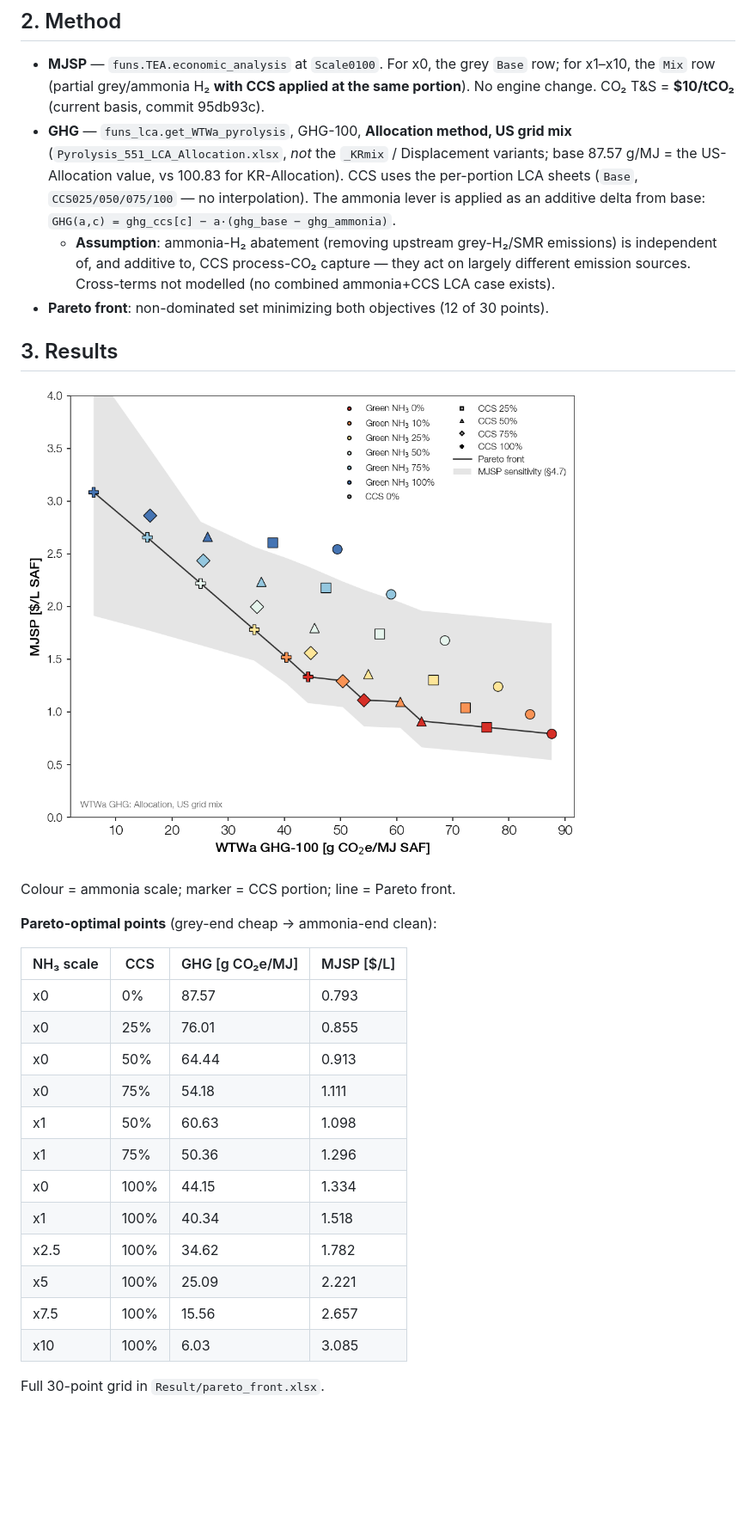
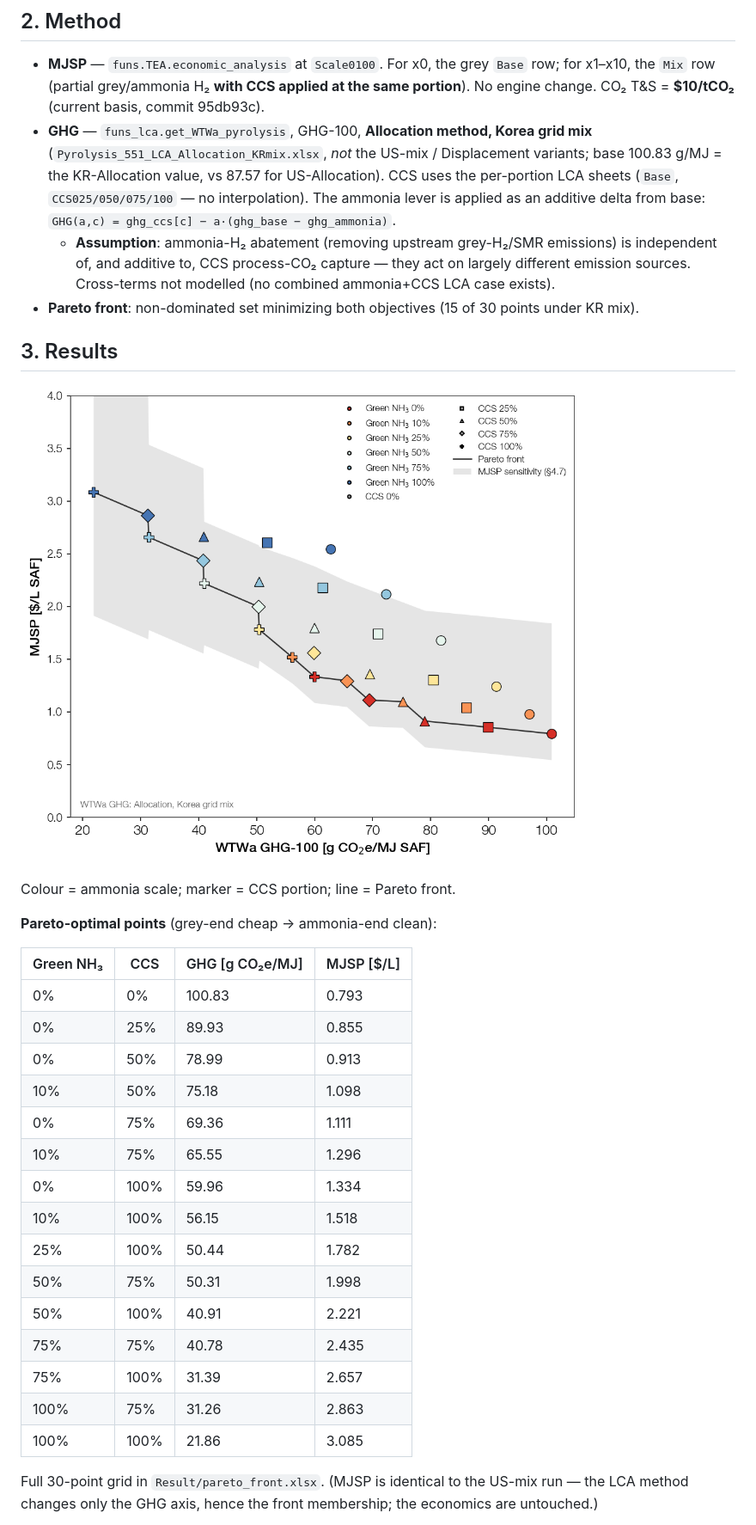
Before and after one commit to Hyein-coder/epel-biomass, a Markdown page: _Pareto_Front.md, the part around one of its changes. Shown at 86% size. Drawn GitHub-style; pictures changed too: Figure/pareto_front.png; blank space fills up the shorter version.

```diff
--- a/_Pareto_Front.md
+++ b/_Pareto_Front.md
@@ -22,16 +22,16 @@ Script: `tea_pareto_front.py` → `Figure/pareto_front.png`, `Result/pareto_fron
 - **MJSP** — `funs.TEA.economic_analysis` at `Scale0100`. For x0, the grey `Base` row; for
   x1–x10, the `Mix` row (partial grey/ammonia H₂ **with CCS applied at the same portion**).
   No engine change. CO₂ T&S = **$10/tCO₂** (current basis, commit 95db93c).
-- **GHG** — `funs_lca.get_WTWa_pyrolysis`, GHG-100, **Allocation method, US grid mix**
-  (`Pyrolysis_551_LCA_Allocation.xlsx`, *not* the `_KRmix` / Displacement variants; base
-  87.57 g/MJ = the US-Allocation value, vs 100.83 for KR-Allocation). CCS uses the per-portion LCA
+- **GHG** — `funs_lca.get_WTWa_pyrolysis`, GHG-100, **Allocation method, Korea grid mix**
+  (`Pyrolysis_551_LCA_Allocation_KRmix.xlsx`, *not* the US-mix / Displacement variants; base
+  100.83 g/MJ = the KR-Allocation value, vs 87.57 for US-Allocation). CCS uses the per-portion LCA
   sheets (`Base`, `CCS025/050/075/100` — no interpolation). The ammonia lever is applied as an
   additive delta from base:
   `GHG(a,c) = ghg_ccs[c] − a·(ghg_base − ghg_ammonia)`.
   - **Assumption**: ammonia-H₂ abatement (removing upstream grey-H₂/SMR emissions) is
     independent of, and additive to, CCS process-CO₂ capture — they act on largely different
     emission sources. Cross-terms not modelled (no combined ammonia+CCS LCA case exists).
-- **Pareto front**: non-dominated set minimizing both objectives (12 of 30 points).
+- **Pareto front**: non-dominated set minimizing both objectives (15 of 30 points under KR mix).
 
 ## 3. Results
 
@@ -41,21 +41,25 @@ Colour = ammonia scale; marker = CCS portion; line = Pareto front.
 
 **Pareto-optimal points** (grey-end cheap → ammonia-end clean):
 
-| NH₃ scale | CCS | GHG [g CO₂e/MJ] | MJSP [$/L] |
+| Green NH₃ | CCS | GHG [g CO₂e/MJ] | MJSP [$/L] |
 |-----------|-----|-----------------|------------|
-| x0  | 0%   | 87.57 | 0.793 |
-| x0  | 25%  | 76.01 | 0.855 |
-| x0  | 50%  | 64.44 | 0.913 |
-| x0  | 75%  | 54.18 | 1.111 |
-| x1  | 50%  | 60.63 | 1.098 |
-| x1  | 75%  | 50.36 | 1.296 |
-| x0  | 100% | 44.15 | 1.334 |
-| x1  | 100% | 40.34 | 1.518 |
-| x2.5| 100% | 34.62 | 1.782 |
-| x5  | 100% | 25.09 | 2.221 |
-| x7.5| 100% | 15.56 | 2.657 |
-| x10 | 100% |  6.03 | 3.085 |
+| 0%   | 0%   | 100.83 | 0.793 |
+| 0%   | 25%  |  89.93 | 0.855 |
+| 0%   | 50%  |  78.99 | 0.913 |
+| 10%  | 50%  |  75.18 | 1.098 |
+| 0%   | 75%  |  69.36 | 1.111 |
+| 10%  | 75%  |  65.55 | 1.296 |
+| 0%   | 100% |  59.96 | 1.334 |
+| 10%  | 100% |  56.15 | 1.518 |
+| 25%  | 100% |  50.44 | 1.782 |
+| 50%  | 75%  |  50.31 | 1.998 |
+| 50%  | 100% |  40.91 | 2.221 |
+| 75%  | 75%  |  40.78 | 2.435 |
+| 75%  | 100% |  31.39 | 2.657 |
+| 100% | 75%  |  31.26 | 2.863 |
+| 100% | 100% |  21.86 | 3.085 |
 
-Full 30-point grid in `Result/pareto_front.xlsx`.
+Full 30-point grid in `Result/pareto_front.xlsx`. (MJSP is identical to the US-mix run — the LCA
+method changes only the GHG axis, hence the front membership; the economics are untouched.)
 
 **CORSIA-compliance floor.** The regulatory line is **75.9 g CO₂e/MJ** (0.9 × conventional-jet
```
Also changed, not shown: other parts of _Pareto_Front.md (+98 -46 lines), Figure/pareto_abatement_contour_compliance.png, 3 other files.
